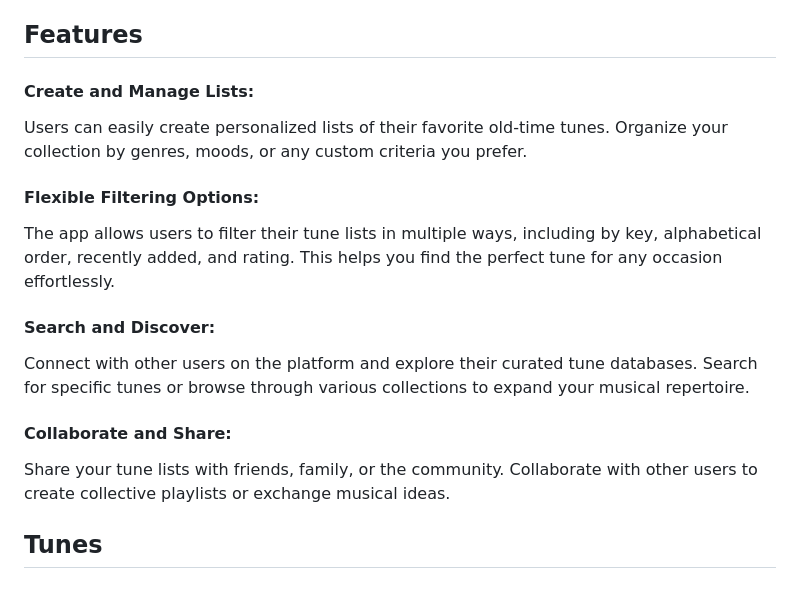
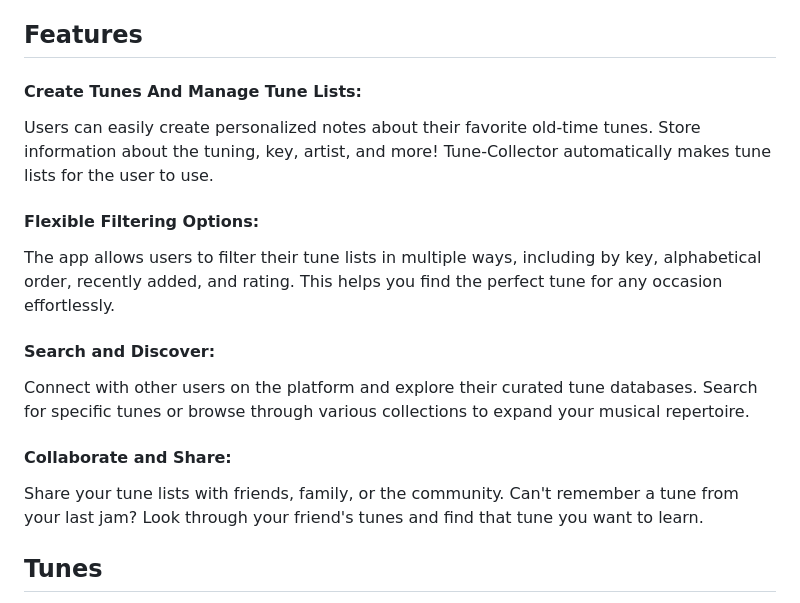
Before and after one commit to bcarpenter7/tune-collector-final, a Markdown page: README.md, the part around the change. GitHub-like rendering.

```diff
--- a/README.md
+++ b/README.md
@@ -6,13 +6,13 @@
 Welcome to the Old Time Tunes Database App! This app is designed to help music enthusiasts store and organize their collection of old-time tunes in a convenient and user-friendly way. Whether you're a seasoned musician or just starting your journey into the world of traditional music, our app offers an efficient solution for managing and discovering tunes.
 
 ## Features
-<h4><strong>Create and Manage Lists:</strong></h4> Users can easily create personalized lists of their favorite old-time tunes. Organize your collection by genres, moods, or any custom criteria you prefer.
+<h4><strong>Create Tunes And Manage Tune Lists:</strong></h4> Users can easily create personalized notes about their favorite old-time tunes. Store information about the tuning, key, artist, and more! Tune-Collector automatically makes tune lists for the user to use.
 
 <h4><strong>Flexible Filtering Options:</strong></h4> The app allows users to filter their tune lists in multiple ways, including by key, alphabetical order, recently added, and rating. This helps you find the perfect tune for any occasion effortlessly.
 
 <h4><strong>Search and Discover:</strong></h4> Connect with other users on the platform and explore their curated tune databases. Search for specific tunes or browse through various collections to expand your musical repertoire.
 
-<h4><strong>Collaborate and Share:</strong></h4> Share your tune lists with friends, family, or the community. Collaborate with other users to create collective playlists or exchange musical ideas.
+<h4><strong>Collaborate and Share:</strong></h4> Share your tune lists with friends, family, or the community. Can't remember a tune from your last jam? Look through your friend's tunes and find that tune you want to learn.
 
 ## Tunes
 
```
